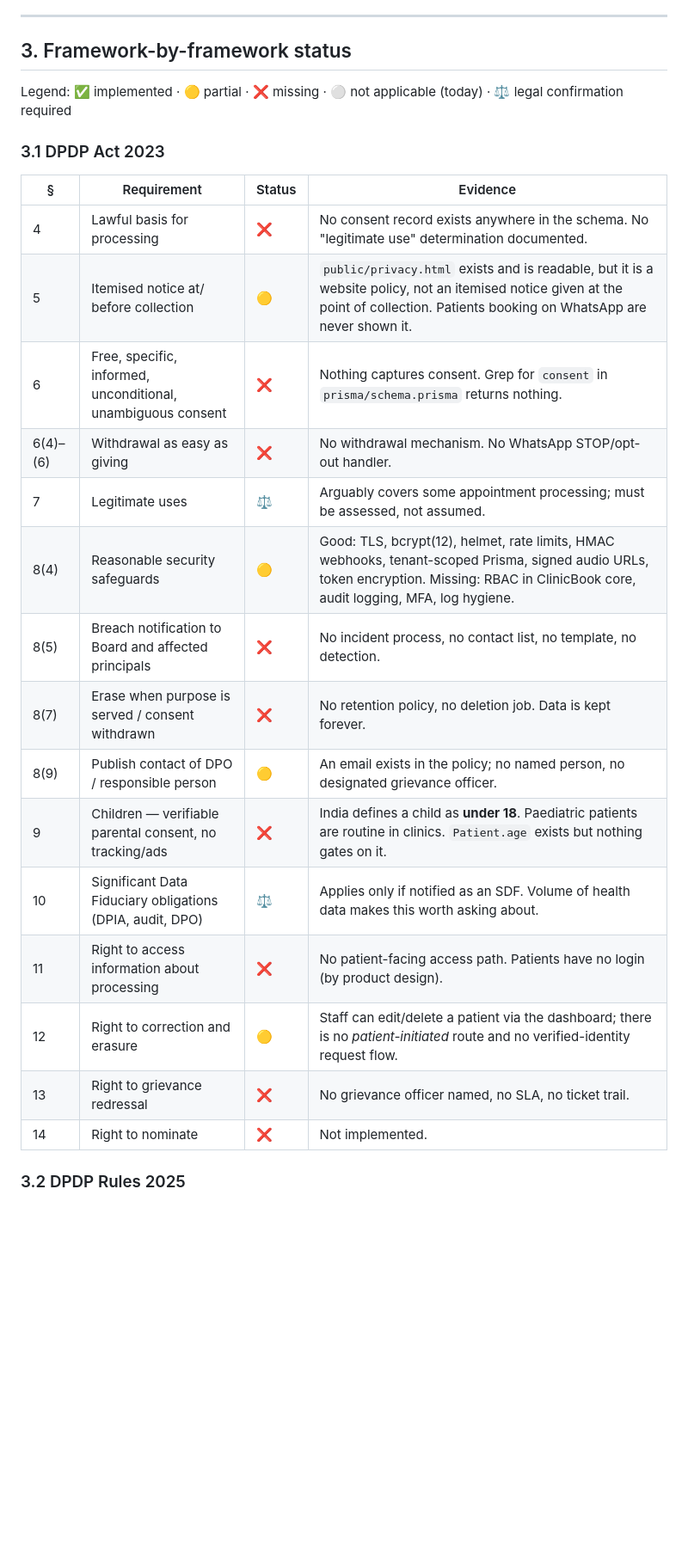
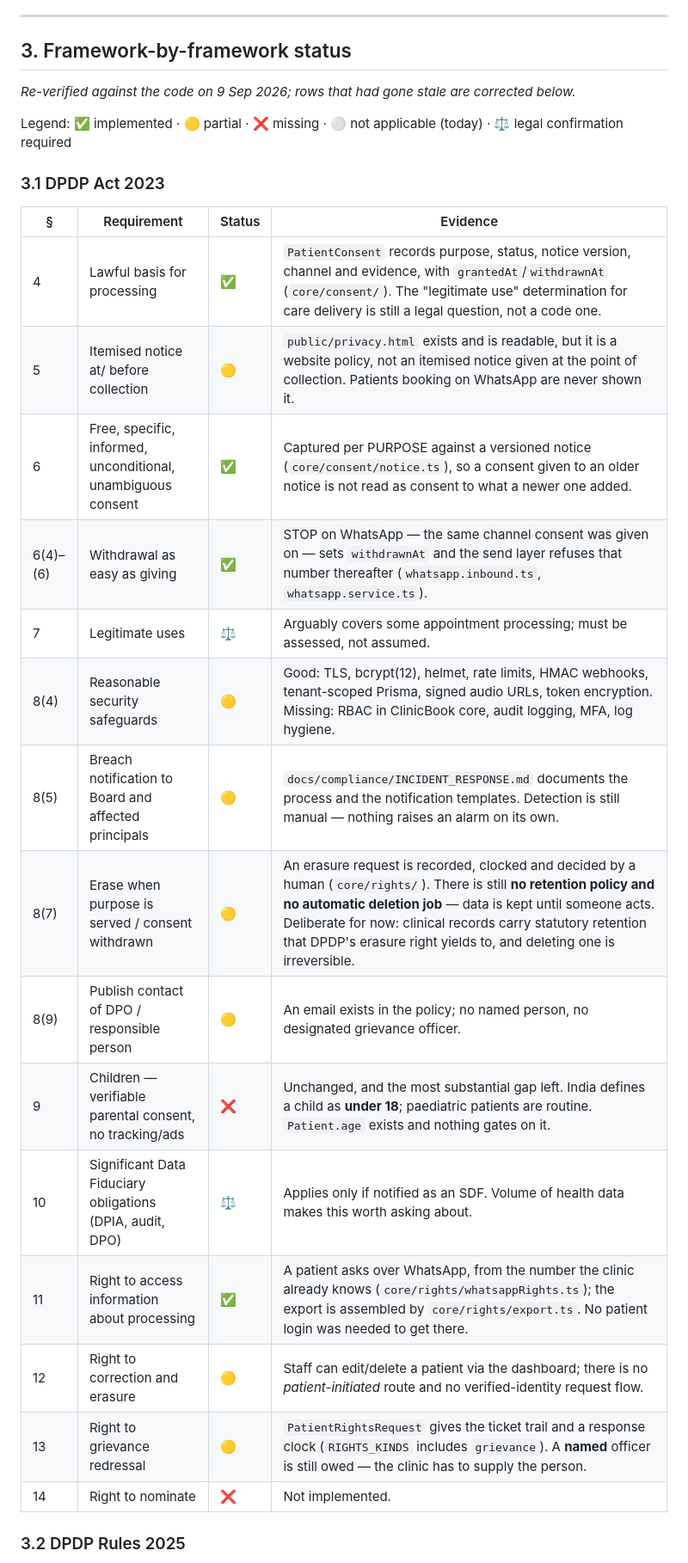
Before and after one commit to ankitrai1299/clinicbookAI, a Markdown page: docs/compliance/INDIA_COMPLIANCE_AUDIT.md, the part around one of its changes. Shown at 86% size. GitHub-like rendering; blank space fills up the shorter version.

Commit message:
docs(compliance): the audit had gone stale, and understated us
Written before Phase 1 and 2 shipped, and never revisited. It marked consent,
withdrawal, patient access and grievance handling as ❌ — all four are built.
A customer or a regulator reading it would have been told this platform does
less than it does, which is the wrong direction for a compliance document to
be wrong in.

Every row changed here was re-checked against the code first:

  4, 6      PatientConsent — purpose, versioned notice, channel, evidence
  6(4)-(6)  STOP on WhatsApp, on the channel consent was given on
  11        patient rights over WhatsApp + core/rights/export.ts
  13        PatientRightsRequest gives the ticket trail and the clock

Three rows are corrected DOWN to 🟡 rather than up, because the honest
answer is partial:

  8(5)      a documented process, but detection is still manual
  8(7)      erasure is requested and decided by a human; there is no
            retention policy and no deletion job
  13        the trail exists; a NAMED grievance officer is still owed

§9 (children under 18) stays ❌ and is now called out as the largest gap
left. Paediatric patients are routine in a clinic, `Patient.age` exists, and
nothing gates on it.

Co-Authored-By: Claude Opus 5 <noreply@anthropic.com>

```diff
--- a/docs/compliance/INDIA_COMPLIANCE_AUDIT.md
+++ b/docs/compliance/INDIA_COMPLIANCE_AUDIT.md
@@ -80,26 +80,28 @@ The code today does not commit to either. The privacy policy at `public/privacy.
 
 ## 3. Framework-by-framework status
 
+_Re-verified against the code on 9 Sep 2026; rows that had gone stale are corrected below._
+
 Legend: ✅ implemented · 🟡 partial · ❌ missing · ⚪ not applicable (today) · ⚖️ legal confirmation required
 
 ### 3.1 DPDP Act 2023
 
 | § | Requirement | Status | Evidence |
 |---|---|---|---|
-| 4 | Lawful basis for processing | ❌ | No consent record exists anywhere in the schema. No "legitimate use" determination documented. |
+| 4 | Lawful basis for processing | ✅ | `PatientConsent` records purpose, status, notice version, channel and evidence, with `grantedAt`/`withdrawnAt` (`core/consent/`). The "legitimate use" determination for care delivery is still a legal question, not a code one. |
 | 5 | Itemised notice at/ before collection | 🟡 | `public/privacy.html` exists and is readable, but it is a website policy, not an itemised notice given at the point of collection. Patients booking on WhatsApp are never shown it. |
-| 6 | Free, specific, informed, unconditional, unambiguous consent | ❌ | Nothing captures consent. Grep for `consent` in `prisma/schema.prisma` returns nothing. |
-| 6(4)–(6) | Withdrawal as easy as giving | ❌ | No withdrawal mechanism. No WhatsApp STOP/opt-out handler. |
+| 6 | Free, specific, informed, unconditional, unambiguous consent | ✅ | Captured per PURPOSE against a versioned notice (`core/consent/notice.ts`), so a consent given to an older notice is not read as consent to what a newer one added. |
+| 6(4)–(6) | Withdrawal as easy as giving | ✅ | STOP on WhatsApp — the same channel consent was given on — sets `withdrawnAt` and the send layer refuses that number thereafter (`whatsapp.inbound.ts`, `whatsapp.service.ts`). |
 | 7 | Legitimate uses | ⚖️ | Arguably covers some appointment processing; must be assessed, not assumed. |
 | 8(4) | Reasonable security safeguards | 🟡 | Good: TLS, bcrypt(12), helmet, rate limits, HMAC webhooks, tenant-scoped Prisma, signed audio URLs, token encryption. Missing: RBAC in ClinicBook core, audit logging, MFA, log hygiene. |
-| 8(5) | Breach notification to Board and affected principals | ❌ | No incident process, no contact list, no template, no detection. |
-| 8(7) | Erase when purpose is served / consent withdrawn | ❌ | No retention policy, no deletion job. Data is kept forever. |
+| 8(5) | Breach notification to Board and affected principals | 🟡 | `docs/compliance/INCIDENT_RESPONSE.md` documents the process and the notification templates. Detection is still manual — nothing raises an alarm on its own. |
+| 8(7) | Erase when purpose is served / consent withdrawn | 🟡 | An erasure request is recorded, clocked and decided by a human (`core/rights/`). There is still **no retention policy and no automatic deletion job** — data is kept until someone acts. Deliberate for now: clinical records carry statutory retention that DPDP's erasure right yields to, and deleting one is irreversible. |
 | 8(9) | Publish contact of DPO / responsible person | 🟡 | An email exists in the policy; no named person, no designated grievance officer. |
-| 9 | Children — verifiable parental consent, no tracking/ads | ❌ | India defines a child as **under 18**. Paediatric patients are routine in clinics. `Patient.age` exists but nothing gates on it. |
+| 9 | Children — verifiable parental consent, no tracking/ads | ❌ | Unchanged, and the most substantial gap left. India defines a child as **under 18**; paediatric patients are routine. `Patient.age` exists and nothing gates on it. |
 | 10 | Significant Data Fiduciary obligations (DPIA, audit, DPO) | ⚖️ | Applies only if notified as an SDF. Volume of health data makes this worth asking about. |
-| 11 | Right to access information about processing | ❌ | No patient-facing access path. Patients have no login (by product design). |
+| 11 | Right to access information about processing | ✅ | A patient asks over WhatsApp, from the number the clinic already knows (`core/rights/whatsappRights.ts`); the export is assembled by `core/rights/export.ts`. No patient login was needed to get there. |
 | 12 | Right to correction and erasure | 🟡 | Staff can edit/delete a patient via the dashboard; there is no *patient-initiated* route and no verified-identity request flow. |
-| 13 | Right to grievance redressal | ❌ | No grievance officer named, no SLA, no ticket trail. |
+| 13 | Right to grievance redressal | 🟡 | `PatientRightsRequest` gives the ticket trail and a response clock (`RIGHTS_KINDS` includes `grievance`). A **named** officer is still owed — the clinic has to supply the person. |
 | 14 | Right to nominate | ❌ | Not implemented. |
 
 ### 3.2 DPDP Rules 2025
```
Also changed, not shown: other parts of docs/compliance/INDIA_COMPLIANCE_AUDIT.md (+3 -3 lines).
